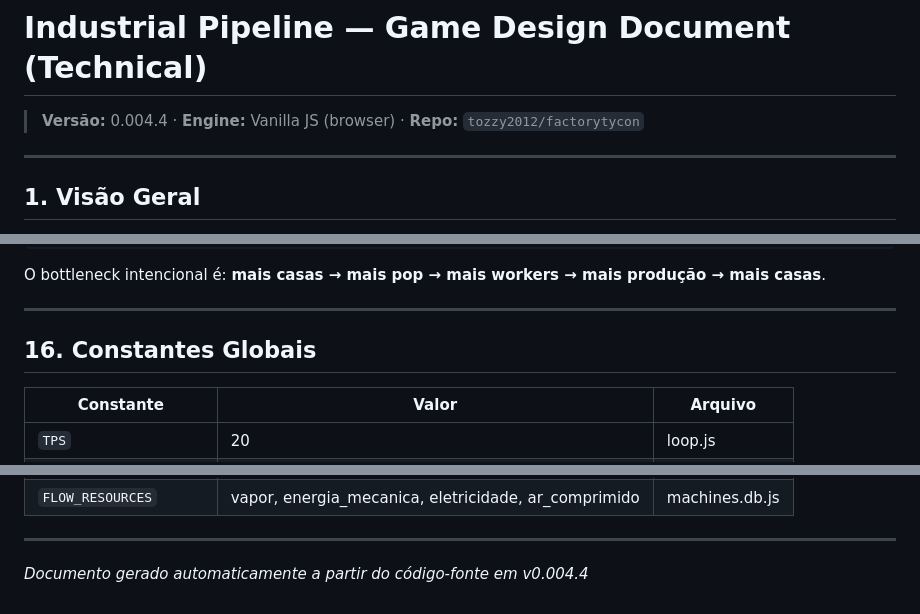
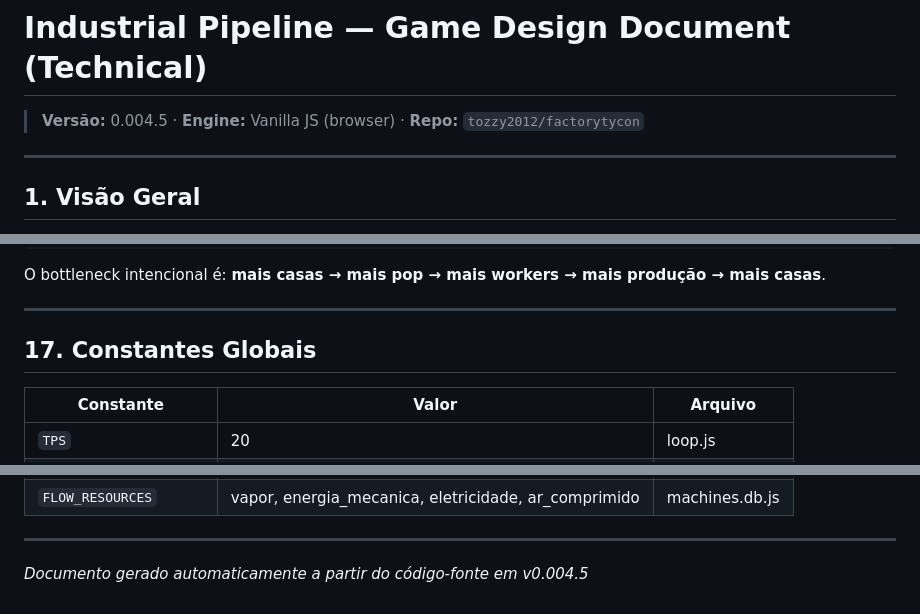
Before and after one commit to tozzy2012/factorytycon, a Markdown page: GAME_DESIGN.md, 3 parts joined by grey strips. Rendered like a GitHub page.

```diff
--- a/GAME_DESIGN.md
+++ b/GAME_DESIGN.md
@@ -1,6 +1,6 @@
 # Industrial Pipeline — Game Design Document (Technical)
 
-> **Versão:** 0.004.4 · **Engine:** Vanilla JS (browser) · **Repo:** `tozzy2012/factorytycon`
+> **Versão:** 0.004.5 · **Engine:** Vanilla JS (browser) · **Repo:** `tozzy2012/factorytycon`
 
 ---
 
@@ -545,7 +583,7 @@ O bottleneck intencional é: **mais casas → mais pop → mais workers → mais
 
 ---
 
-## 16. Constantes Globais
+## 17. Constantes Globais
 
 | Constante | Valor | Arquivo |
 |-----------|-------|---------|
@@ -562,4 +600,4 @@ O bottleneck intencional é: **mais casas → mais pop → mais workers → mais
 
 ---
 
-*Documento gerado automaticamente a partir do código-fonte em v0.004.4*
+*Documento gerado automaticamente a partir do código-fonte em v0.004.5*
```
Also changed, not shown: other parts of GAME_DESIGN.md (+42 -4 lines).
